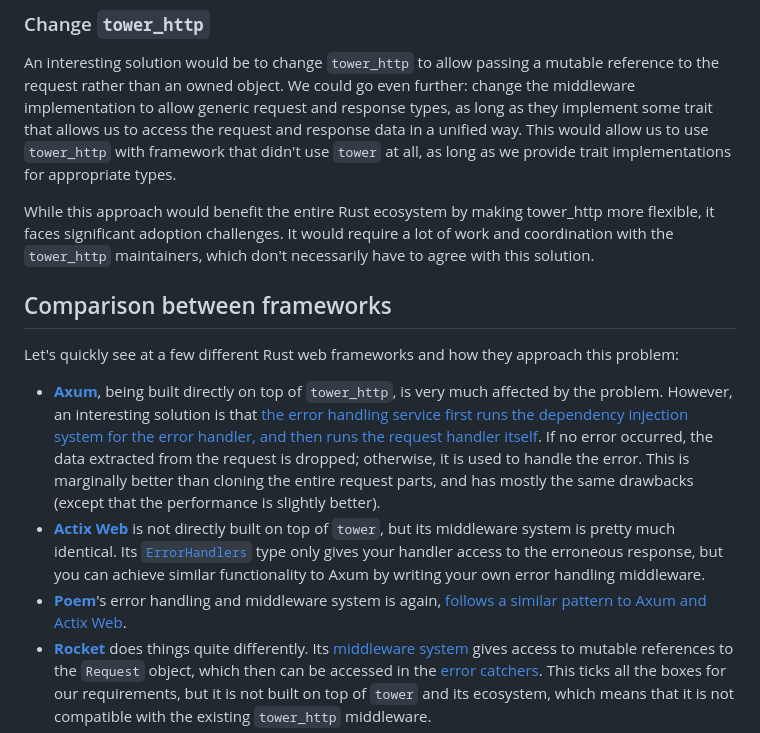
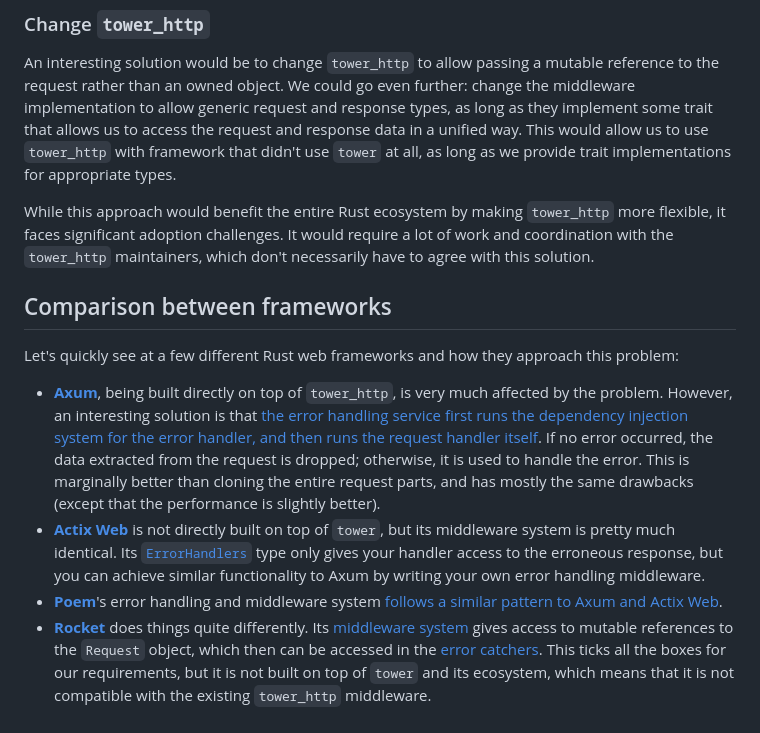
Before and after one commit to m4tx/m4txblog, a Markdown page: src/md-pages/2025-07-08-towards-rust-web-best-errors.md, the part around the change. Rendered like a GitHub page.

Commit message:
fix: typos

```diff
--- a/src/md-pages/2025-07-08-towards-rust-web-best-errors.md
+++ b/src/md-pages/2025-07-08-towards-rust-web-best-errors.md
@@ -60,7 +60,7 @@ Another quite obvious solution is to clone the request (sans the body) just in c
 
 An interesting solution would be to change `tower_http` to allow passing a mutable reference to the request rather than an owned object. We could go even further: change the middleware implementation to allow generic request and response types, as long as they implement some trait that allows us to access the request and response data in a unified way. This would allow us to use `tower_http` with framework that didn't use `tower` at all, as long as we provide trait implementations for appropriate types.
 
-While this approach would benefit the entire Rust ecosystem by making tower_http more flexible, it faces significant adoption challenges. It would require a lot of work and coordination with the `tower_http` maintainers, which don't necessarily have to agree with this solution.
+While this approach would benefit the entire Rust ecosystem by making `tower_http` more flexible, it faces significant adoption challenges. It would require a lot of work and coordination with the `tower_http` maintainers, which don't necessarily have to agree with this solution.
 
 ## Comparison between frameworks
 
@@ -68,7 +68,7 @@ Let's quickly see at a few different Rust web frameworks and how they approach t
 
 * [**Axum**](https://docs.rs/axum/latest/axum/), being built directly on top of `tower_http`, is very much affected by the problem. However, an interesting solution is that [the error handling service first runs the dependency injection system for the error handler, and then runs the request handler itself](https://github.com/tokio-rs/axum/blob/fb64e72de98d229fc3911a6c441514d9c452b108/axum/src/error_handling/mod.rs#L151-L205). If no error occurred, the data extracted from the request is dropped; otherwise, it is used to handle the error. This is marginally better than cloning the entire request parts, and has mostly the same drawbacks (except that the performance is slightly better).
 * [**Actix Web**](https://actix.rs/) is not directly built on top of `tower`, but its middleware system is pretty much identical. Its [`ErrorHandlers`](https://docs.rs/actix-web/4.11.0/actix_web/middleware/struct.ErrorHandlers.html#method.default_handler) type only gives your handler access to the erroneous response, but you can achieve similar functionality to Axum by writing your own error handling middleware.
-* [**Poem**](https://docs.rs/poem/latest/poem/)'s error handling and middleware system is again, [follows a similar pattern to Axum and Actix Web](https://docs.rs/poem/latest/poem/endpoint/trait.EndpointExt.html#method.catch_error).
+* [**Poem**](https://docs.rs/poem/latest/poem/)'s error handling and middleware system [follows a similar pattern to Axum and Actix Web](https://docs.rs/poem/latest/poem/endpoint/trait.EndpointExt.html#method.catch_error).
 * [**Rocket**](https://rocket.rs/) does things quite differently. Its [middleware system](https://rocket.rs/guide/v0.5/fairings/#example) gives access to mutable references to the `Request` object, which then can be accessed in the [error catchers](https://rocket.rs/guide/v0.5/requests/#error-catchers). This ticks all the boxes for our requirements, but it is not built on top of `tower` and its ecosystem, which means that it is not compatible with the existing `tower_http` middleware.
 * [**Pavex**](https://pavex.dev/)'s middleware and error handling seem to be more powerful versions of what Rocket has—in particular, it [allows you to access your regular dependency injection system in the error handlers](https://pavex.dev/docs/guide/errors/error_handlers/). As Pavex was written by Luca Palmieri, the author of the blog post I mentioned earlier, it is not surprising that it has a very good error handling system. However, similarly to Rocket, it is not built on top of `tower` and its ecosystem, which means that it is not compatible with the existing `tower_http` middleware.
 
```
